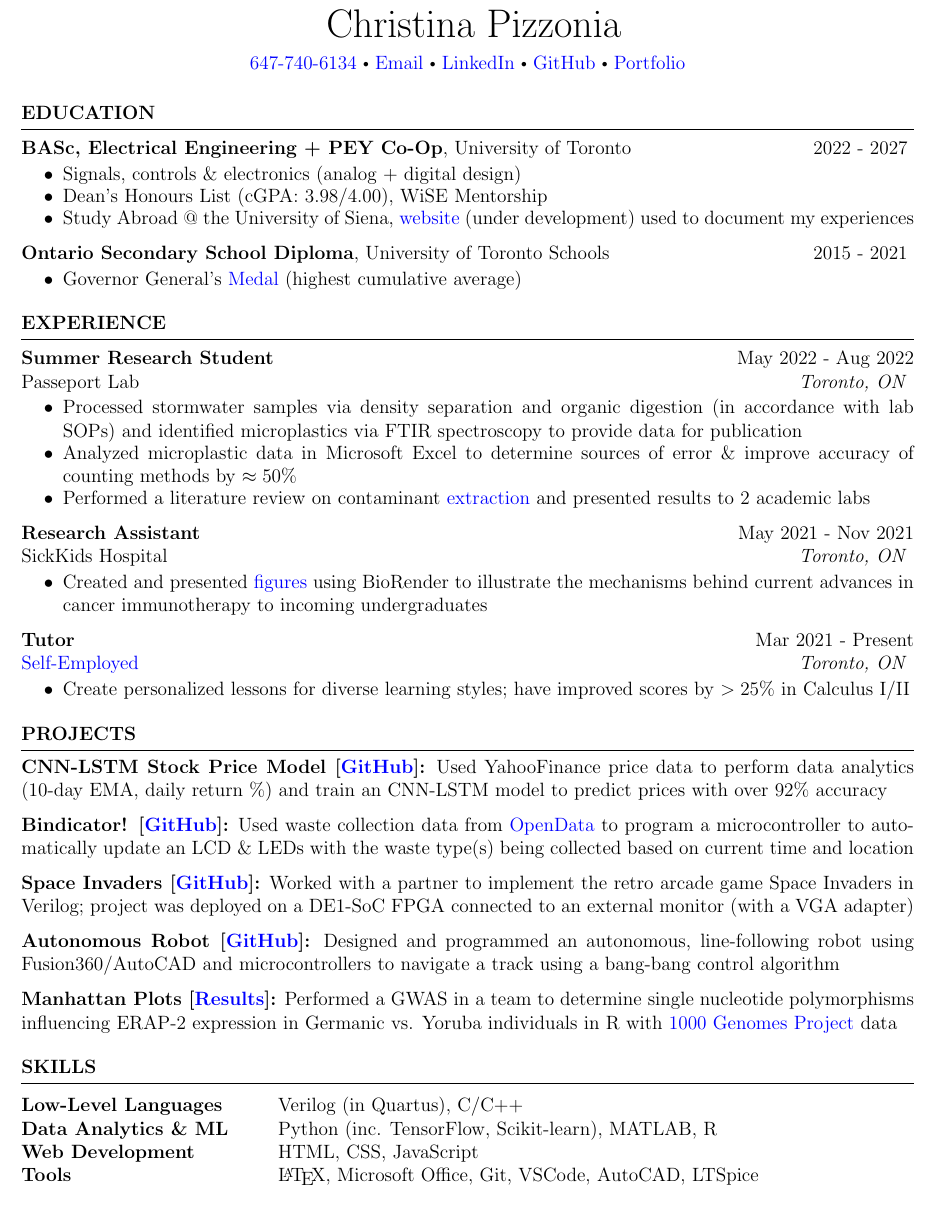
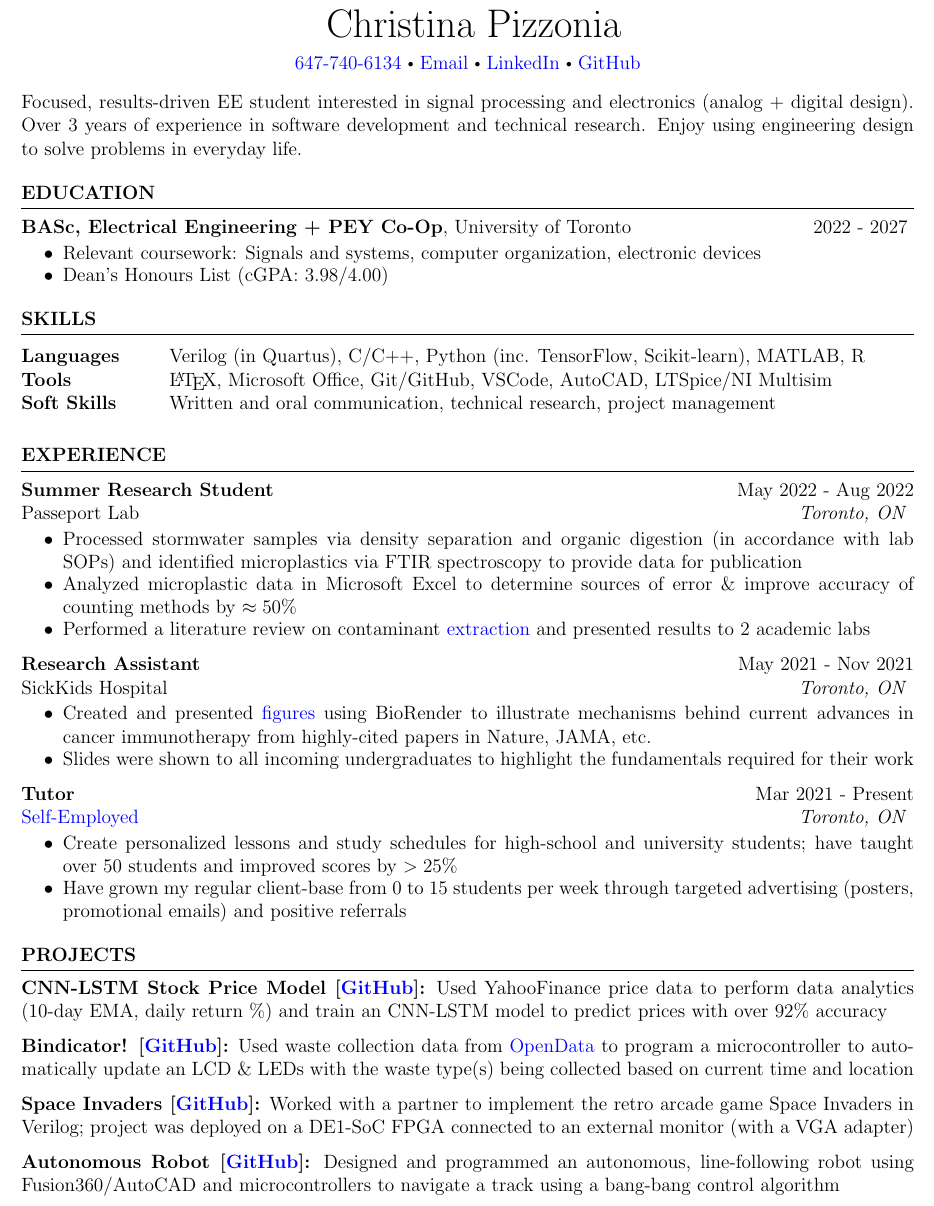
Before and after one commit to endothermiic/latex-docs, a LaTeX CV (Resume/resume.tex): part of the page, cut so that both start at the same text. Compiled offline with pdfLaTeX.

Commit message:
update resume with feedback from ecc ; EE focused

```diff
--- a/Resume/resume.tex
+++ b/Resume/resume.tex
@@ -3,11 +3,12 @@
 \usepackage[left=0.4 in,top=0.4in,right=0.4 in,bottom=0.4in]{geometry} % Document margins
 
 \name{Christina Pizzonia}
-\address{\href{tel: 16477406134}{647-740-6134} $ \modcdot $ \href{mailto:christina.pizzonia@mail.utoronto.ca}{Email} $ \modcdot $ \href{https://linkedin.com/christina-pizzonia}{LinkedIn} $ \modcdot $ \href{https://github.com/endothermiic}{GitHub} $ \modcdot $ \href{https://endothermiic.github.io/portfolio/}{Portfolio}}  %
+\address{\href{tel: 16477406134}{647-740-6134} $ \modcdot $ \href{mailto:christina.pizzonia@mail.utoronto.ca}{Email} $ \modcdot $ \href{https://linkedin.com/christina-pizzonia}{LinkedIn} $ \modcdot $ \href{https://github.com/endothermiic}{GitHub}}
+% $ \modcdot $ \href{https://endothermiic.github.io/portfolio/}{Portfolio}}  %
 
 \begin{document}
 
-
+Focused, results-driven EE student interested in signal processing and electronics (analog + digital design). Over 3 years of experience in software development and technical research. Enjoy using engineering design to solve problems in everyday life.
 %----------------------------------------------------------------------------------------
 %	EDUCATION SECTION
 %----------------------------------------------------------------------------------------
@@ -18,9 +19,9 @@
    \vspace{-0.2cm}
    \begin{itemize}
     \itemsep -8pt {}
-     \item Signals, controls \& electronics (analog + digital design)
-     \item Dean's Honours List (cGPA: 3.98/4.00), WiSE Mentorship
-     \item Study Abroad @ the University of Siena, \href{https://github.com/endothermiic/serendipity}{website} (under development) used to document my experiences
+     \item Relevant coursework: Signals and systems, computer organization, electronic devices
+     \item Dean's Honours List (cGPA: 3.98/4.00)
+     % \item Study Abroad @ the University of Siena, \href{https://github.com/endothermiic/serendipity}{website} (under development) used to document my experiences
      % \end{itemize}
    \end{itemize}
 
@@ -31,14 +32,26 @@
    %   \item  \href{https://github.com/endothermiic/serendipity}{Website} (in progress) used to document my experiences studying in Italy
    % \end{itemize}
 
-   {\bf Ontario Secondary School Diploma}, University of Toronto Schools \hfill {2015 - 2021}
-   \vspace{-0.2cm}
-   \begin{itemize}
-    \itemsep -8pt {}
-     \item  Governor General’s \href{https://www.gg.ca/en/honours/recipients/116-110249}{Medal} (highest cumulative average)
-   \end{itemize}
+   % {\bf Ontario Secondary School Diploma}, University of Toronto Schools \hfill {2015 - 2021}
+   % \vspace{-0.2cm}
+   % \begin{itemize}
+   %  \itemsep -8pt {}
+   %   \item  Governor General’s \href{https://www.gg.ca/en/honours/recipients/116-110249}{Medal} (highest cumulative average)
+   % \end{itemize}
 
 \end{rSection}
+
+%----------------------------------------------------------------------------------------
+%	SKILLS SECTION
+%----------------------------------------------------------------------------------------
+\begin{rSection}{SKILLS}
+   \begin{tabular}{ @{} >{\bfseries}l @{\hspace{6ex}} l }
+   Languages & Verilog (in Quartus), C/C++, Python (inc. TensorFlow, Scikit-learn), MATLAB, R\\
+   Tools & \LaTeX, Microsoft Office, Git/GitHub, VSCode, AutoCAD, LTSpice/NI Multisim\\
+   Soft Skills & Written and oral communication, technical research, project management
+   \end{tabular}\\
+   \end{rSection}
+
 
 %----------------------------------------------------------------------------------------
 % EXPERIENCE
@@ -64,7 +77,8 @@ SickKids Hospital \hfill \textit{Toronto, ON}
 \vspace{-0.2cm}
  \begin{itemize}
     \itemsep -8pt {}
-     \item Created and presented \href{https://drive.google.com/file/d/1459llsxjfB4-UA4sHfnBQ7wem0znVUL5/view?usp=sharing}{figures} using BioRender to illustrate the mechanisms behind current advances in cancer immunotherapy to incoming undergraduates
+     \item Created and presented \href{https://drive.google.com/file/d/1459llsxjfB4-UA4sHfnBQ7wem0znVUL5/view?usp=sharing}{figures} using BioRender to illustrate mechanisms behind current advances in cancer immunotherapy from highly-cited papers in Nature, JAMA, etc.
+     \item Slides were shown to all incoming undergraduates to highlight the fundamentals required for their work
  \end{itemize}
 
 \textbf{Tutor} \hfill Mar 2021 - Present \\
@@ -72,10 +86,8 @@ SickKids Hospital \hfill \textit{Toronto, ON}
 \vspace{-0.2cm}
 \begin{itemize}
    \itemsep -8pt {}
-   \item  Create personalized lessons for diverse learning styles; have improved scores by $ >25\%$ in Calculus I/II
-   % \item Have guided students one-on-one and in small groups to improve scores by 25%
-   % Have worked to implement inclusive teaching principles to cater to a variety of learning styles
-   % Self-motivated and interested in trying novel techniques to continually improve student success rates
+   \item Create personalized lessons and study schedules for high-school and university students; have taught over 50 students and improved scores by $ >25\%$
+   \item Have grown my regular client-base from 0 to 15 students per week through targeted advertising (posters, promotional emails) and positive referrals
 \end{itemize}
 \end{rSection}
 
@@ -90,21 +102,20 @@ SickKids Hospital \hfill \textit{Toronto, ON}
 \item \textbf{Space Invaders [\href{https://github.com/endothermiic/space-invaders}{GitHub}]:} {Worked with a partner to implement the retro arcade game Space Invaders in Verilog; project was deployed on a DE1-SoC FPGA connected to an external monitor (with a VGA adapter)}
 \item \textbf{Autonomous Robot [\href{https://github.com/endothermiic/robot}{GitHub}]:} {Designed and programmed an autonomous, line-following robot using Fusion360/AutoCAD and microcontrollers to navigate a track using a bang-bang control algorithm}
 % \item \textbf{Sauna Redesign [\href{https://docs.google.com/presentation/d/1E1__1gkfL-J-T4yYeGk8QzZPa56Gy8qQq15TEvjyjhc/edit?usp=sharing}{Slides}]:} Designed a fully off-grid sauna in Rhino/Photoshop for Concord Investments' President David Delaney; Milestones followed a waterfall methodology and were tracked in Microsoft Project.
-\item \textbf{Manhattan Plots [\href{https://my.locuszoom.org/gwas/482189/}{Results}]:} {Performed a GWAS in a team to determine single nucleotide polymorphisms influencing ERAP-2 expression in Germanic vs. Yoruba individuals in R with \href{https://www.internationalgenome.org/}{1000 Genomes Project} data}
-\end{rSection}
+% \item \textbf{Manhattan Plots [\href{https://my.locuszoom.org/gwas/482189/}{Results}]:} {Performed a GWAS in a team to determine single nucleotide polymorphisms influencing ERAP-2 expression in Germanic vs. Yoruba individuals in R with \href{https://www.internationalgenome.org/}{1000 Genomes Project} data}
+ \end{rSection}
 
-%----------------------------------------------------------------------------------------
-%	SKILLS SECTION
-%----------------------------------------------------------------------------------------
+%% OLD SKILLS SECTION LOCATION
 
-\begin{rSection}{SKILLS}
-   \begin{tabular}{ @{} >{\bfseries}l @{\hspace{6ex}} l }
-   Low-Level Languages & Verilog (in Quartus), C/C++\\
-   Data Analytics \& ML & Python (inc. TensorFlow, Scikit-learn), MATLAB, R\\
-   Web Development & HTML, CSS, JavaScript\\
-   Tools & \LaTeX, Microsoft Office, Git, VSCode, AutoCAD, LTSpice
-   \end{tabular}\\
-   \end{rSection}
+% \begin{rSection}{SKILLS}
+%    \begin{tabular}{ @{} >{\bfseries}l @{\hspace{6ex}} l }
+%    Low-Level Languages & Verilog (in Quartus), C/C++\\
+%    Data Analytics \& ML & Python (inc. TensorFlow, Scikit-learn), MATLAB, R\\
+%    Web Development & HTML, CSS, JavaScript\\
+%    Tools & \LaTeX, Microsoft Office, Git/GitHub, VSCode, AutoCAD, LTSpice/NI Multisim\\
+%    Soft Skills & Written and oral communication, technical research, project management
+%    \end{tabular}\\
+%    \end{rSection}
 
 
 % •	Version Control: Git/GitHub
```
Also changed, not shown: Resume/resume.pdf, 4 other files.
